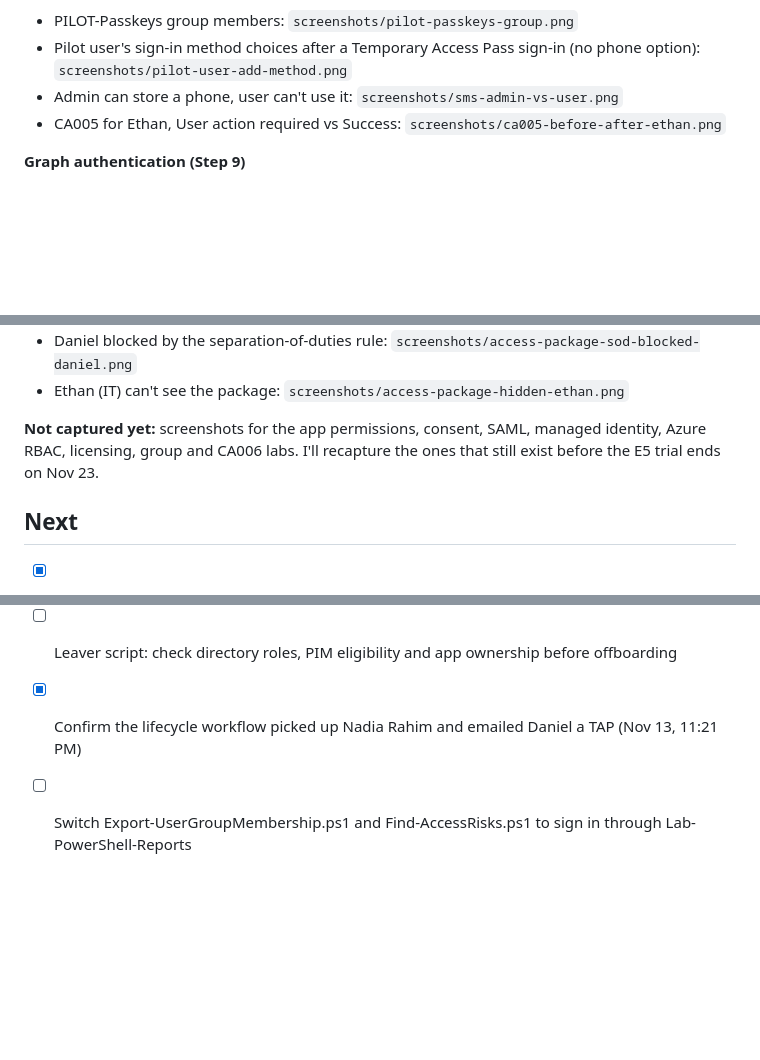
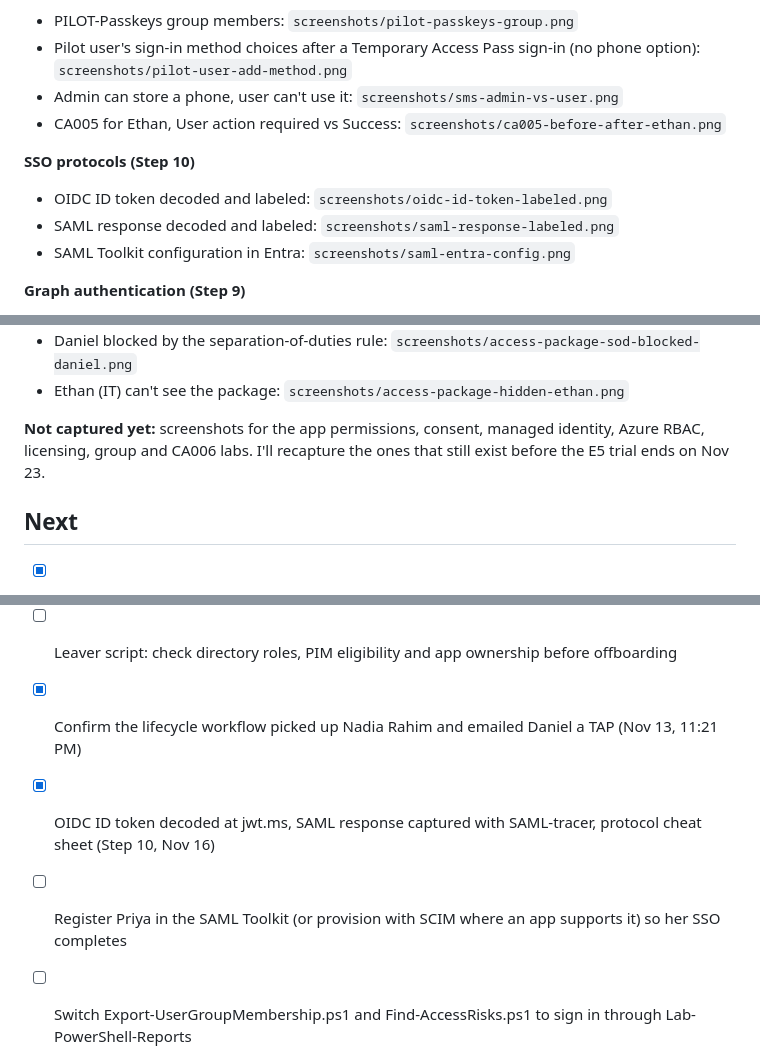
Before and after one commit to amjad-khan-cyber/entra-iam-lab, a Markdown page: README.md, 3 parts joined by grey strips. Rendered like a GitHub page; blank space fills up the shorter version.

Commit message:
Step 10: SAML and OIDC captured and labeled, protocol cheat sheet

```diff
--- a/README.md
+++ b/README.md
@@ -451,6 +472,11 @@ Tenant ID, tenant domain, personal email, TAP codes and temporary passwords are
 - Admin can store a phone, user can't use it: `screenshots/sms-admin-vs-user.png`
 - CA005 for Ethan, User action required vs Success: `screenshots/ca005-before-after-ethan.png`
 
+**SSO protocols (Step 10)**
+- OIDC ID token decoded and labeled: `screenshots/oidc-id-token-labeled.png`
+- SAML response decoded and labeled: `screenshots/saml-response-labeled.png`
+- SAML Toolkit configuration in Entra: `screenshots/saml-entra-config.png`
+
 **Graph authentication (Step 9)**
 - Own app registration: scopes before and after, write denied, unassigned user refused: `screenshots/app-registration-least-privilege.png`
 - CA007: device code sign-in allowed before, blocked with 53003 after: `screenshots/ca007-device-code-before-after.png`
@@ -473,7 +499,7 @@ Tenant ID, tenant domain, personal email, TAP codes and temporary passwords are
 - Daniel blocked by the separation-of-duties rule: `screenshots/access-package-sod-blocked-daniel.png`
 - Ethan (IT) can't see the package: `screenshots/access-package-hidden-ethan.png`
 
-**Not captured yet:** screenshots for the app permissions, consent, SAML, managed identity, Azure RBAC, licensing, group and CA006 labs. I'll recapture the ones that still exist before the E5 trial ends on Nov 23.
+**Not captured yet:** screenshots for the app permissions, consent, managed identity, Azure RBAC, licensing, group and CA006 labs. I'll recapture the ones that still exist before the E5 trial ends on Nov 23.
 
 ## Next
 
@@ -509,6 +535,8 @@ Tenant ID, tenant domain, personal email, TAP codes and temporary passwords are
 - [x] Standalone leaver script by employee ID with ticket number, snapshot and timestamped log (Remove-LabLeaver.ps1, Nov 15)
 - [ ] Leaver script: check directory roles, PIM eligibility and app ownership before offboarding
 - [x] Confirm the lifecycle workflow picked up Nadia Rahim and emailed Daniel a TAP (Nov 13, 11:21 PM)
+- [x] OIDC ID token decoded at jwt.ms, SAML response captured with SAML-tracer, protocol cheat sheet (Step 10, Nov 16)
+- [ ] Register Priya in the SAML Toolkit (or provision with SCIM where an app supports it) so her SSO completes
 - [ ] Switch Export-UserGroupMembership.ps1 and Find-AccessRisks.ps1 to sign in through Lab-PowerShell-Reports
 - [x] User consent limited to verified publishers and 5 low-risk permissions, admin consent workflow on (Nov 13)
 - [ ] Test the admin consent workflow: a user requests a blocked permission and admin@ approves or denies it
```
Also changed, not shown: other parts of README.md (+21 -0 lines), PROTOCOLS_CHEAT_SHEET.md (added, +64 -0 lines), screenshots/oidc-id-token-labeled.png (added), screenshots/saml-entra-config.png (added).
